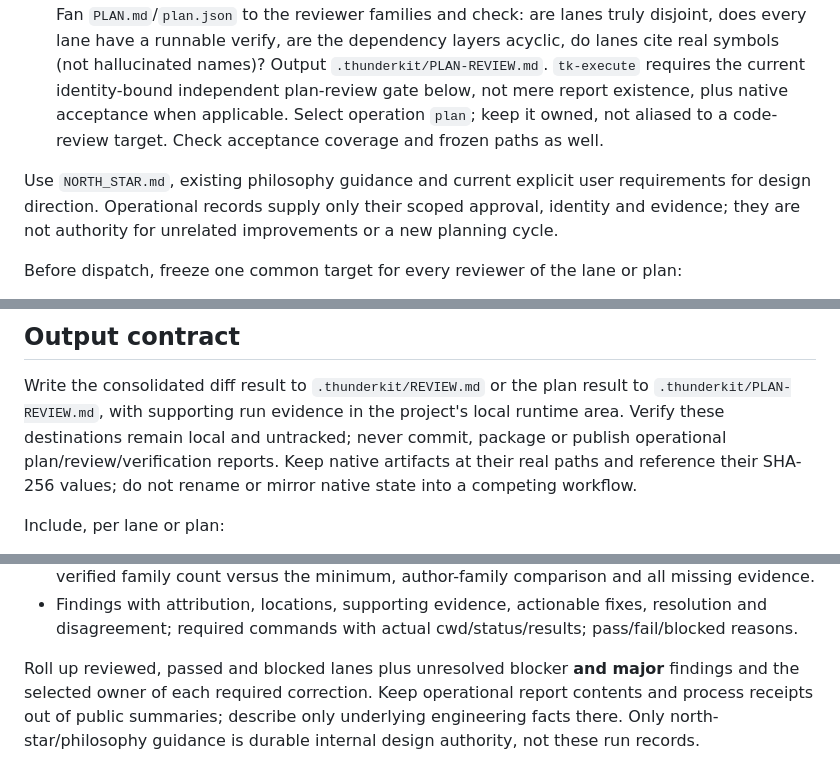
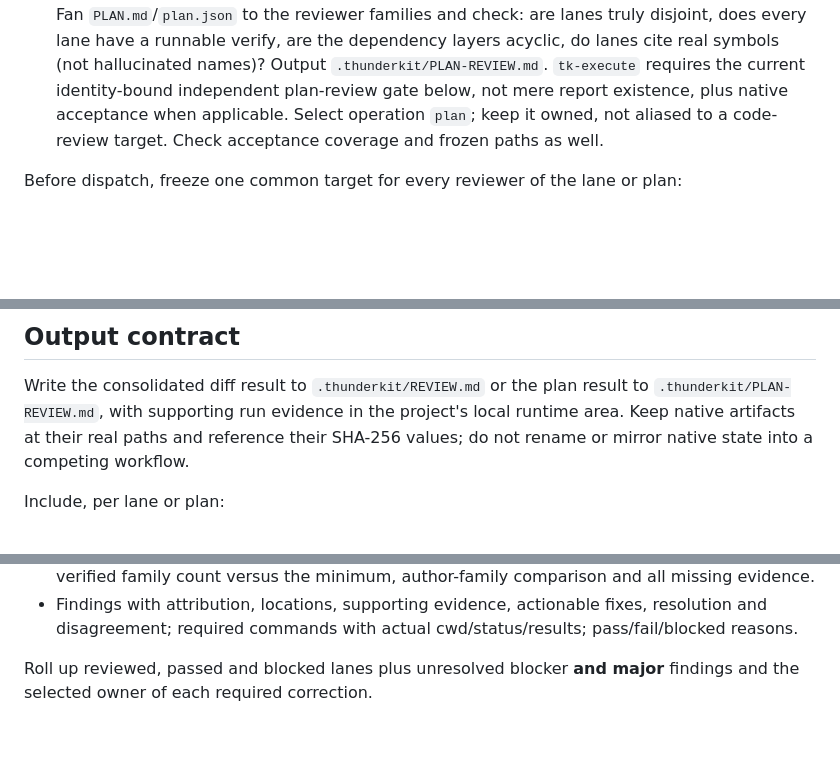
Before and after one commit to thunderock/thunderkit, a Markdown page: skills/tk-review/SKILL.md, 3 parts joined by grey strips. Rendered like a GitHub page; blank space fills up the shorter version.

Commit message:
fix(review): stop requiring untracked review reports

```diff
--- a/skills/tk-review/SKILL.md
+++ b/skills/tk-review/SKILL.md
@@ -25,10 +25,6 @@ A native review is one read-only reviewer component, never the panel or its fina
   requires the current identity-bound independent plan-review gate below, not mere report
   existence, plus native acceptance when applicable. Select operation `plan`; keep it owned,
   not aliased to a code-review target. Check acceptance coverage and frozen paths as well.
-
-Use `NORTH_STAR.md`, existing philosophy guidance and current explicit user requirements for
-design direction. Operational records supply only their scoped approval, identity and evidence;
-they are not authority for unrelated improvements or a new planning cycle.
 
 Before dispatch, freeze one common target for every reviewer of the lane or plan:
 
@@ -200,8 +196,7 @@ certify completion. Diff verification, plan approval and delivery authorization
 
 Write the consolidated diff result to `.thunderkit/REVIEW.md` or the plan result to
 `.thunderkit/PLAN-REVIEW.md`, with supporting run evidence in the project's local runtime area.
-Verify these destinations remain local and untracked; never commit, package or publish
-operational plan/review/verification reports. Keep native artifacts at their real paths and
+Keep native artifacts at their real paths and
 reference their SHA-256 values; do not rename or mirror native state into a competing workflow.
 
 Include, per lane or plan:
@@ -222,6 +217,4 @@ Include, per lane or plan:
   disagreement; required commands with actual cwd/status/results; pass/fail/blocked reasons.
 
 Roll up reviewed, passed and blocked lanes plus unresolved blocker **and major** findings and
-the selected owner of each required correction. Keep operational report contents and process
-receipts out of public summaries; describe only underlying engineering facts there. Only
-north-star/philosophy guidance is durable internal design authority, not these run records.
+the selected owner of each required correction.
```
